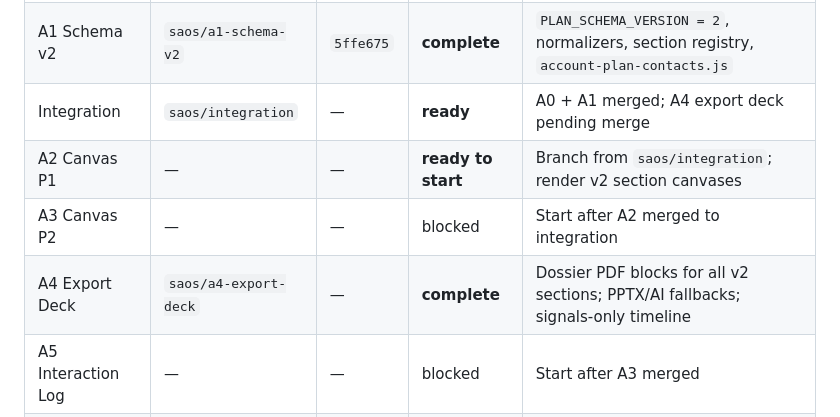
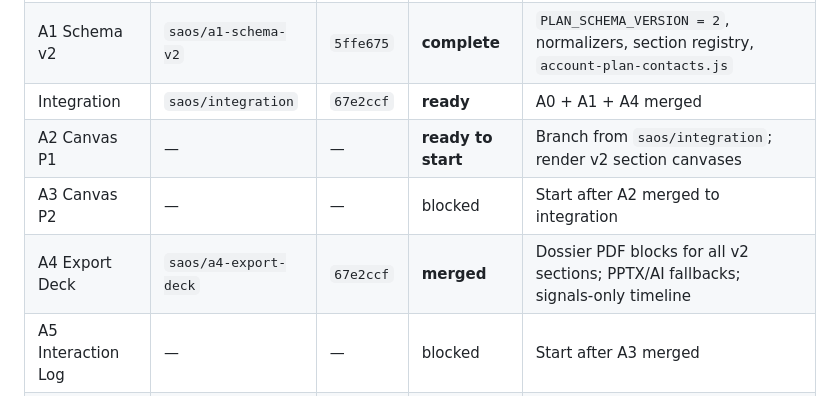
Before and after one commit to banneler/Constellation-V, a Markdown page: docs/saos/STATUS.md, the part around the change. Rendered like a GitHub page.

Commit message:
Update SAOS status after A4 merge to integration.
Co-authored-by: Cursor <cursoragent@cursor.com>

```diff
--- a/docs/saos/STATUS.md
+++ b/docs/saos/STATUS.md
@@ -6,10 +6,10 @@ Last updated: 2026-05-23
 |-------|--------|--------|--------|-------|
 | A0 Export Parity | `saos/a0-export-parity` | `4feaaaf` | **complete** | Contacts in influence export, entry-point v2 fields, measured pagination, section PDF headers, signals-only timeline comment, contacts in `handleExportPdf` |
 | A1 Schema v2 | `saos/a1-schema-v2` | `5ffe675` | **complete** | `PLAN_SCHEMA_VERSION = 2`, normalizers, section registry, `account-plan-contacts.js` |
-| Integration | `saos/integration` | — | **ready** | A0 + A1 merged; A4 export deck pending merge |
+| Integration | `saos/integration` | `67e2ccf` | **ready** | A0 + A1 + A4 merged |
 | A2 Canvas P1 | — | — | **ready to start** | Branch from `saos/integration`; render v2 section canvases |
 | A3 Canvas P2 | — | — | blocked | Start after A2 merged to integration |
-| A4 Export Deck | `saos/a4-export-deck` | — | **complete** | Dossier PDF blocks for all v2 sections; PPTX/AI fallbacks; signals-only timeline |
+| A4 Export Deck | `saos/a4-export-deck` | `67e2ccf` | **merged** | Dossier PDF blocks for all v2 sections; PPTX/AI fallbacks; signals-only timeline |
 | A5 Interaction Log | — | — | blocked | Start after A3 merged |
 | A6 AI Presentation | — | — | **ready after A4+A5** | Edge function prompt; consume new section keys |
 | A7 QA & Docs | — | — | blocked | Start after A6 merged |
```
